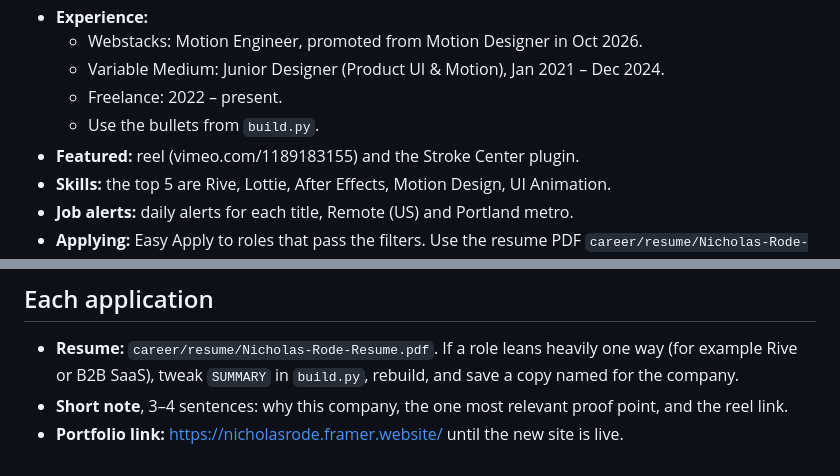
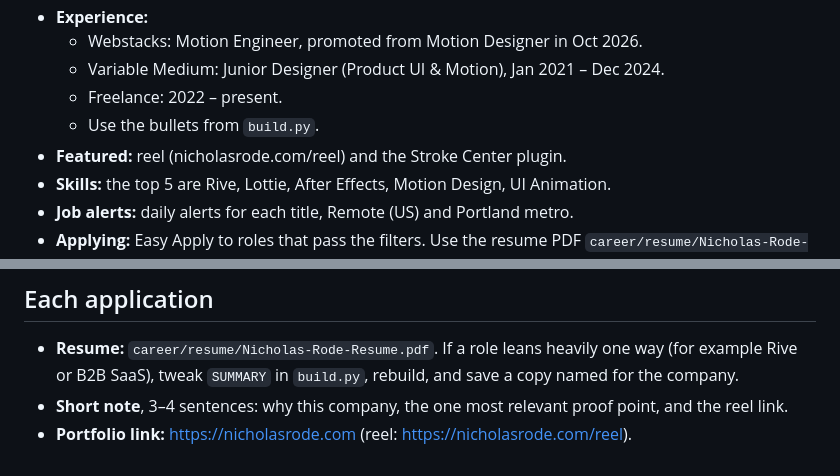
Before and after one commit to swicknick/portfolio-redesign, a Markdown page: career/blitz.md, 2 parts joined by grey strips. GitHub-like rendering.

Commit message:
Blitz doc: portfolio and reel links point to nicholasrode.com
Co-Authored-By: Claude Opus 5.5 <noreply@anthropic.com>

```diff
--- a/career/blitz.md
+++ b/career/blitz.md
@@ -42,7 +42,7 @@ Nicholas wants a **full blitz**: every channel, as fast as possible. Read `plan.
   - Variable Medium: Junior Designer (Product UI & Motion), Jan 2021 – Dec 2024.
   - Freelance: 2022 – present.
   - Use the bullets from `build.py`.
-- **Featured:** reel (vimeo.com/1189183155) and the Stroke Center plugin.
+- **Featured:** reel (nicholasrode.com/reel) and the Stroke Center plugin.
 - **Skills:** the top 5 are Rive, Lottie, After Effects, Motion Design, UI Animation.
 - **Job alerts:** daily alerts for each title, Remote (US) and Portland metro.
 - **Applying:** Easy Apply to roles that pass the filters. Use the resume PDF `career/resume/Nicholas-Rode-Resume.pdf`.
@@ -95,4 +95,4 @@ Check their careers pages:
 ## Each application
 - **Resume:** `career/resume/Nicholas-Rode-Resume.pdf`. If a role leans heavily one way (for example Rive or B2B SaaS), tweak `SUMMARY` in `build.py`, rebuild, and save a copy named for the company.
 - **Short note**, 3–4 sentences: why this company, the one most relevant proof point, and the reel link.
-- **Portfolio link:** https://nicholasrode.framer.website/ until the new site is live.
+- **Portfolio link:** https://nicholasrode.com (reel: https://nicholasrode.com/reel).
```
